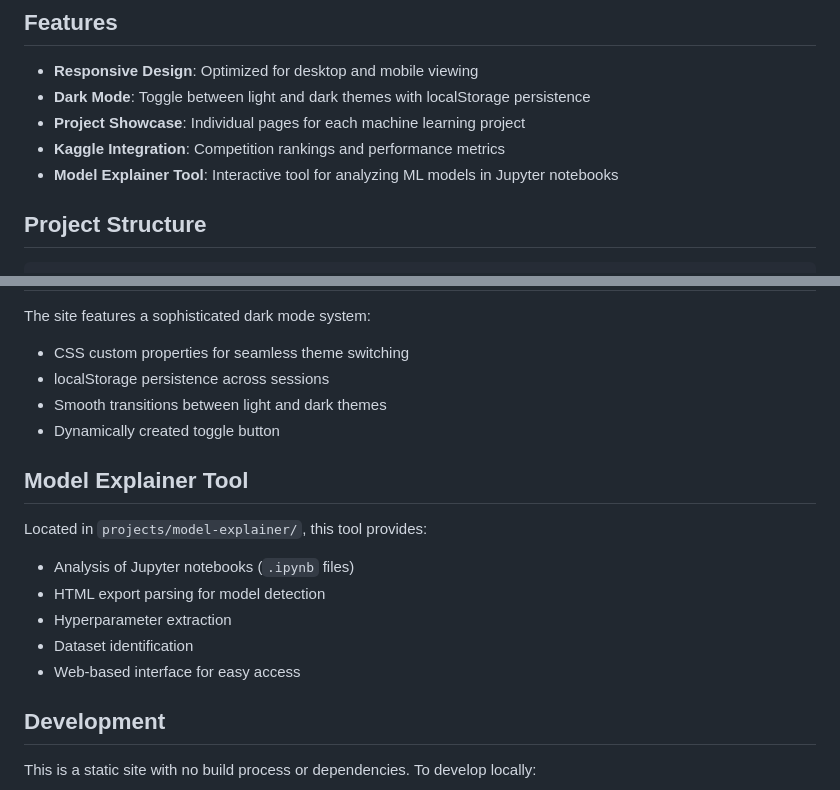
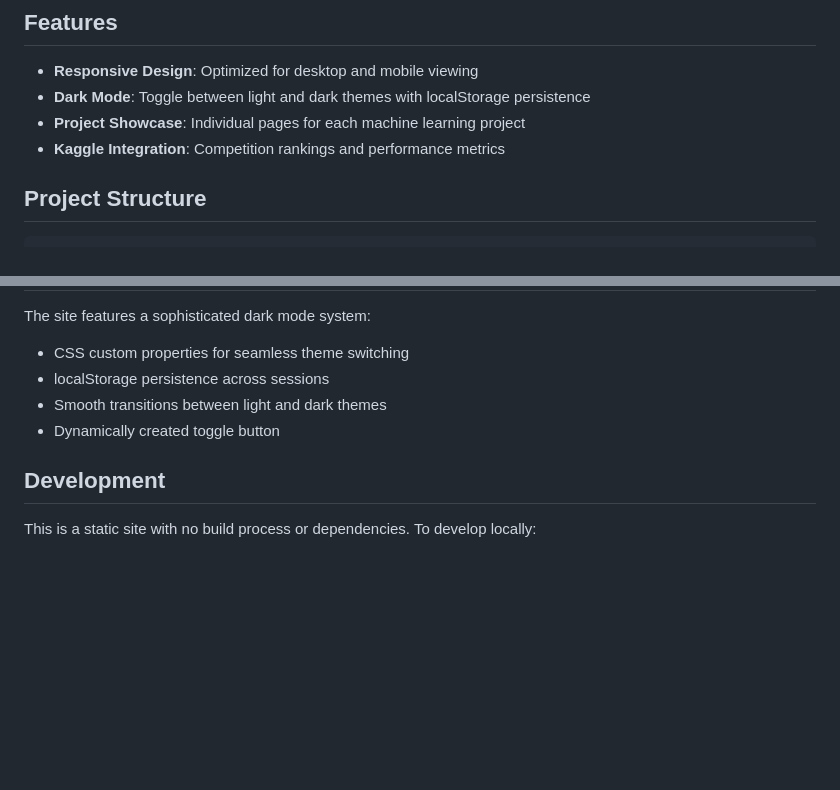
Before and after one commit to rbkrs/rbkrs.github.io, a Markdown page: README.md, 2 parts joined by grey strips. Drawn GitHub-style; blank space fills up the shorter version.

```diff
--- a/README.md
+++ b/README.md
@@ -14,7 +14,6 @@ This is a static website built with vanilla HTML, CSS, and JavaScript, hosted on
 - **Dark Mode**: Toggle between light and dark themes with localStorage persistence
 - **Project Showcase**: Individual pages for each machine learning project
 - **Kaggle Integration**: Competition rankings and performance metrics
-- **Model Explainer Tool**: Interactive tool for analyzing ML models in Jupyter notebooks
 
 ## Project Structure
 
@@ -75,15 +74,6 @@ The site features a sophisticated dark mode system:
 - Smooth transitions between light and dark themes
 - Dynamically created toggle button
 
-## Model Explainer Tool
-
-Located in `projects/model-explainer/`, this tool provides:
-- Analysis of Jupyter notebooks (`.ipynb` files)
-- HTML export parsing for model detection
-- Hyperparameter extraction
-- Dataset identification
-- Web-based interface for easy access
-
 ## Development
 
 This is a static site with no build process or dependencies. To develop locally:
```
